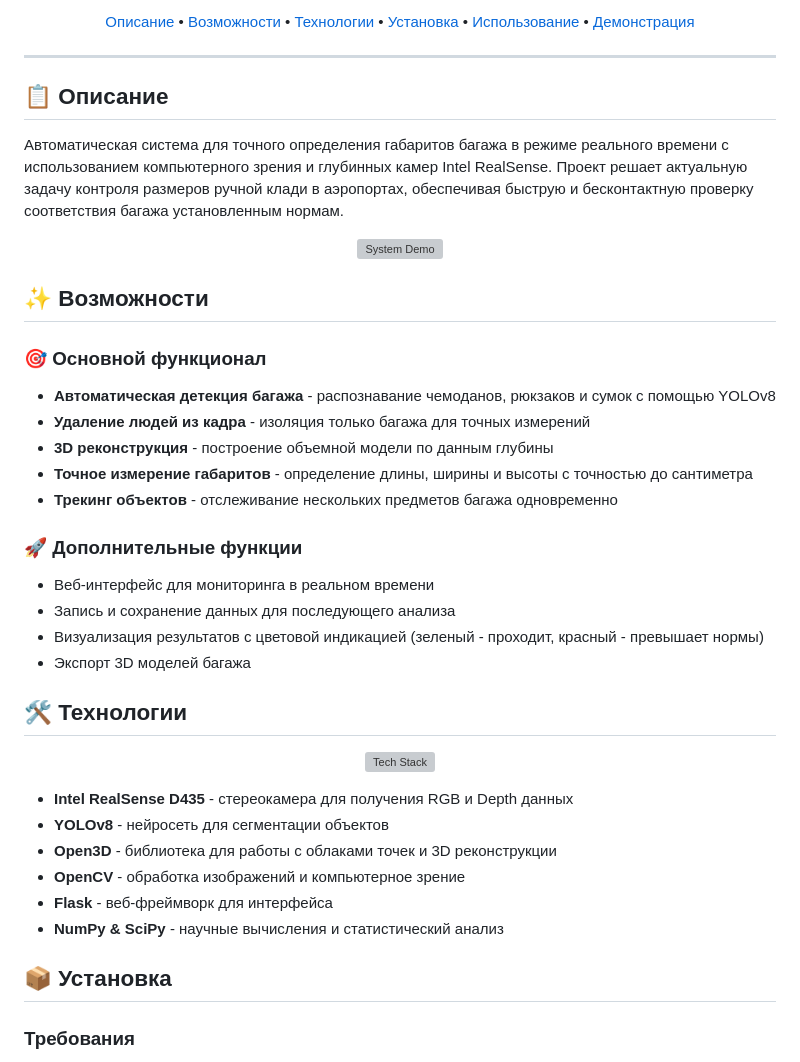
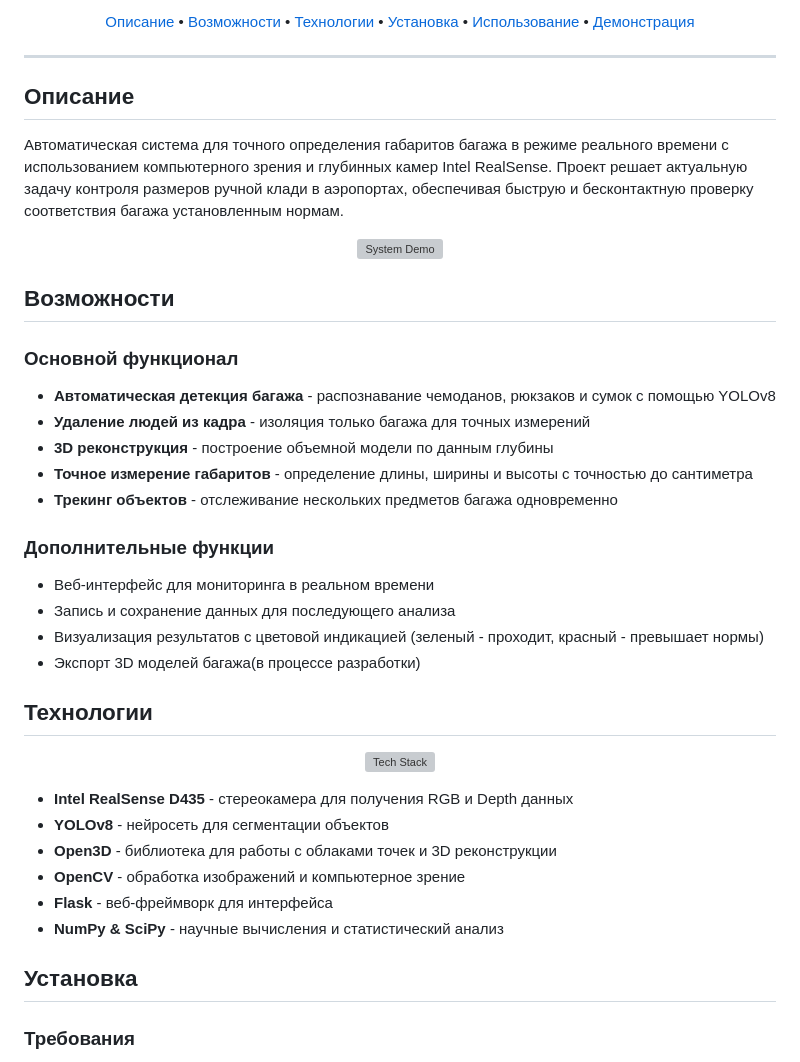
Before and after one commit to alexmeshr/IntellectSchool2025, a Markdown page: README.md, the part around one of its changes. Drawn GitHub-style; grey boxes are pictures that could not be loaded.

Commit message:
readme 1

```diff
--- a/README.md
+++ b/README.md
@@ -21,7 +21,7 @@
 
 ---
 
-## 📋 Описание
+## Описание
 
 Автоматическая система для точного определения габаритов багажа в режиме реального времени с использованием компьютерного зрения и глубинных камер Intel RealSense. Проект решает актуальную задачу контроля размеров ручной клади в аэропортах, обеспечивая быструю и бесконтактную проверку соответствия багажа установленным нормам.
 
@@ -29,22 +29,22 @@
   <img src="[PLACEHOLDER: GIF демонстрирующий работу системы - человек проходит с чемоданом, система выделяет багаж, убирает человека из кадра и показывает габариты]" alt="System Demo" width="600"/>
 </p>
 
-## ✨ Возможности
+## Возможности
 
-### 🎯 Основной функционал
+### Основной функционал
 - **Автоматическая детекция багажа** - распознавание чемоданов, рюкзаков и сумок с помощью YOLOv8
 - **Удаление людей из кадра** - изоляция только багажа для точных измерений
 - **3D реконструкция** - построение объемной модели по данным глубины
 - **Точное измерение габаритов** - определение длины, ширины и высоты с точностью до сантиметра
 - **Трекинг объектов** - отслеживание нескольких предметов багажа одновременно
 
-### 🚀 Дополнительные функции
+### Дополнительные функции
 - Веб-интерфейс для мониторинга в реальном времени
 - Запись и сохранение данных для последующего анализа
 - Визуализация результатов с цветовой индикацией (зеленый - проходит, красный - превышает нормы)
-- Экспорт 3D моделей багажа
+- Экспорт 3D моделей багажа(в процессе разработки)
 
-## 🛠 Технологии
+## Технологии
 
 <p align="center">
   <img src="[PLACEHOLDER: Красивая инфографика или набор иконок используемых технологий]" alt="Tech Stack" width="700"/>
@@ -57,7 +57,7 @@
 - **Flask** - веб-фреймворк для интерфейса
 - **NumPy & SciPy** - научные вычисления и статистический анализ
 
-## 📦 Установка
+## Установка
 
 ### Требования
 - Python 3.7+
```
Also changed, not shown: other parts of README.md (+2 -2 lines).
